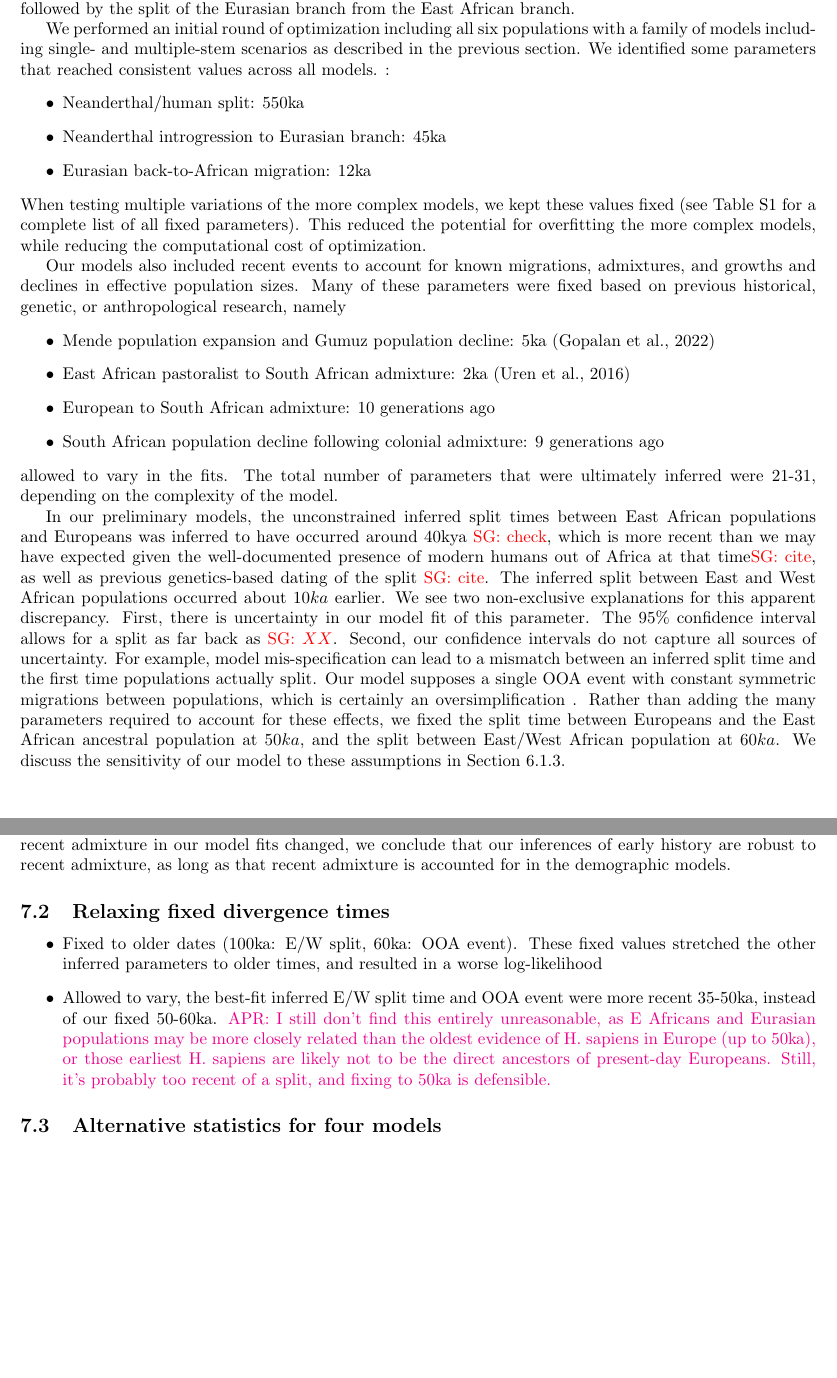
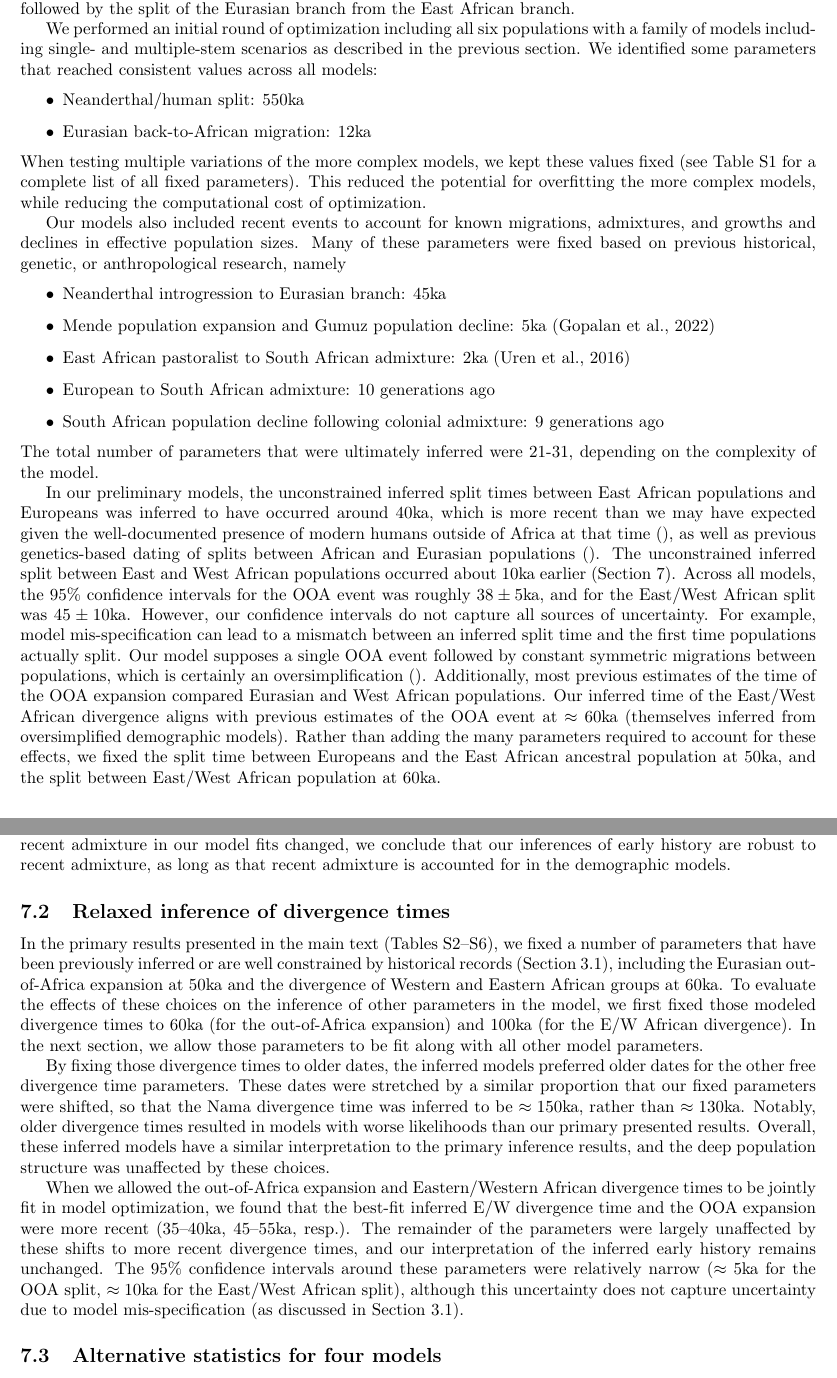
Before and after one commit to apragsdale/african-structure-paper, a LaTeX document (supplement.tex): two parts of pages 7 and 15 of 54, joined at a grey line, cut so that both start at the same text, the shorter picture padded with empty space. Compiled offline with pdfLaTeX; a missing bibliography style is replaced by a similar one.

Commit message:
more supp results

```diff
--- a/supplement.tex
+++ b/supplement.tex
@@ -389,10 +389,9 @@ Eurasian branch from the East African branch.
 We performed an initial round of optimization including all six populations
 with a family of models including single- and multiple-stem scenarios as
 described in the previous section. We identified some parameters that reached
-consistent values across all models. :
+consistent values across all models:
 \begin{itemize}
     \item Neanderthal/human split: 550ka
-    \item Neanderthal introgression to Eurasian branch: 45ka
     \item Eurasian back-to-African migration: 12ka
 \end{itemize}
 When testing multiple variations of the more complex models, we kept these
@@ -400,40 +399,48 @@ values fixed (see Table~\ref{tab:fixed-params} for a complete list of all fixed
 parameters). This reduced the potential for overfitting the more complex
 models, while reducing the computational cost of optimization.
 
-
 Our models also included recent events to account for known migrations,
 admixtures, and growths and declines in effective population sizes. Many of
 these parameters were fixed based on previous historical, genetic, or
 anthropological research, namely
 \begin{itemize}
+    \item Neanderthal introgression to Eurasian branch: 45ka
     \item Mende population expansion and Gumuz population decline: 5ka \citep{Gopalan2022-pw}
     \item East African pastoralist to South African admixture: 2ka \citep{Uren2016-nn}
     \item European to South African admixture: 10 generations ago
     \item South African population decline following colonial admixture: 9 generations ago
 \end{itemize}
-allowed to vary in the fits. The total number of parameters that were
+The total number of parameters that were
 ultimately inferred were 21-31, depending on the complexity
 of the model.
 
-
-In our preliminary models, the unconstrained inferred split times between East African populations
-and Europeans was inferred to have occurred around 40kya \sgcomment{check}, which is
-more recent than we may have expected given
-the well-documented presence of modern humans out of Africa at that time\sgcomment{cite}, as
-well as previous genetics-based dating of the split \sgcomment{cite}.
-The inferred split between East and West African populations occurred about $10ka$ earlier.
-We see two non-exclusive explanations for this apparent discrepancy.
-First, there is uncertainty in our model fit of this parameter.
-The $95\%$ confidence interval allows for a split as far back as \sgcomment{$XX$}.
-Second, our confidence intervals do not capture all sources of uncertainty.
-For example, model mis-specification can lead to a mismatch between an inferred split time and the first time populations actually split.
-Our model supposes a single OOA event with constant symmetric migrations
-between populations, which is certainly an oversimplification \cite{}.
-Rather than adding the many parameters required to account for these effects,
-we fixed the split time between Europeans and the East African ancestral population at $50ka,$ and
-the split between East/West African population at $60ka$.
-We discuss the sensitivity of our model to these assumptions in Section \ref{sec:change_dates}.
-
+In our preliminary models, the unconstrained inferred split times between East
+African populations and Europeans was inferred to have occurred around $40$ka,
+which is more recent than we may have expected given the well-documented
+presence of modern humans outside of Africa at that time \citep{}, as well as
+previous genetics-based dating of splits between African and Eurasian
+populations \citep{}. The unconstrained inferred split between East and West
+African populations occurred about $10$ka earlier
+(Section~\ref{sec:supp-results}).
+%We see two non-exclusive explanations for this apparent discrepancy. First,
+%there is uncertainty in our model fit of this parameter. The $95\%$ confidence
+%interval allows for a split as far back as \sgcomment{$XX$}.
+Across all models, the $95\%$ confidence intervals for the OOA event was
+roughly $38 \pm 5$ka, and for the East/West African split was $45 \pm 10$ka.
+However, our confidence intervals do not capture all sources of uncertainty.
+For example, model mis-specification can lead to a mismatch between an inferred
+split time and the first time populations actually split. Our model supposes a
+single OOA event followed by constant symmetric migrations between populations,
+which is certainly an oversimplification \citep{}. Additionally, most previous
+estimates of the time of the OOA expansion compared Eurasian and West African
+populations. Our inferred time of the East/West African divergence aligns with
+previous estimates of the OOA event at $\approx 60$ka (themselves inferred from
+oversimplified demographic models). Rather than adding the many parameters
+required to account for these effects, we fixed the split time between
+Europeans and the East African ancestral population at $50$ka, and the split
+between East/West African population at $60$ka.
+%We discuss the sensitivity of our model to these assumptions in Section
+%\ref{sec:change-dates}.
 
 \subsection{Optimization using \moments}
 
@@ -984,20 +991,39 @@ of recent admixture in our model fits changed, we conclude that our inferences
 of early history are robust to recent admixture, as long as that recent
 admixture is accounted for in the demographic models.
 
-\subsection{Relaxing fixed divergence times}
-
-\begin{itemize}
-    \item Fixed to older dates (100ka: E/W split, 60ka: OOA event). These fixed
-        values stretched the other inferred parameters to older times, and resulted
-        in a worse log-likelihood
-    \item Allowed to vary, the best-fit inferred E/W split time and OOA event
-        were more recent 35-50ka, instead of our fixed 50-60ka. \aprcomment{I
-        still don't find this entirely unreasonable, as E Africans and Eurasian
-        populations may be more closely related than the oldest evidence of H.
-        sapiens in Europe (up to 50ka), or those earliest H. sapiens are likely
-        not to be the direct ancestors of present-day Europeans. Still, it's
-        probably too recent of a split, and fixing to 50ka is defensible.}
-\end{itemize}
+\subsection{Relaxed inference of divergence times}
+\label{sec:change-dates}
+
+In the primary results presented in the main text
+(Tables~\ref{tab:supp-single-origin}--\ref{tab:supp-merger-with-stem-migration}),
+we fixed a number of parameters that have been previously inferred or are well
+constrained by historical records (Section~\ref{sec:models}), including the
+Eurasian out-of-Africa expansion at 50ka and the divergence of Western and
+Eastern African groups at 60ka. To evaluate the effects of these choices on the
+inference of other parameters in the model, we first fixed those modeled
+divergence times to 60ka (for the out-of-Africa expansion) and 100ka (for the
+E/W African divergence). In the next section, we allow those parameters to be
+fit along with all other model parameters.
+
+By fixing those divergence times to older dates, the inferred models preferred
+older dates for the other free divergence time parameters. These dates were
+stretched by a similar proportion that our fixed parameters were shifted, so
+that the Nama divergence time was inferred to be $\approx150$ka, rather than
+$\approx130$ka. Notably, older divergence times resulted in models with worse
+likelihoods than our primary presented results. Overall, these inferred models
+have a similar interpretation to the primary inference results, and the deep
+population structure was unaffected by these choices.
+
+When we allowed the out-of-Africa expansion and Eastern/Western African
+divergence times to be jointly fit in model optimization, we found that the
+best-fit inferred E/W divergence time and the OOA expansion were more recent
+(35--40ka, 45--55ka, resp.). The remainder of the parameters were largely
+unaffected by these shifts to more recent divergence times, and our
+interpretation of the inferred early history remains unchanged. The $95\%$
+confidence intervals around these parameters were relatively narrow ($\approx
+5$ka for the OOA split, $\approx 10$ka for the East/West African split),
+although this uncertainty does not capture uncertainty due to model
+mis-specification (as discussed in Section~\ref{sec:models}).
 
 \subsection{Alternative statistics for four models}
 
```
Also changed, not shown: supplement.tex (2 more changed lines).
